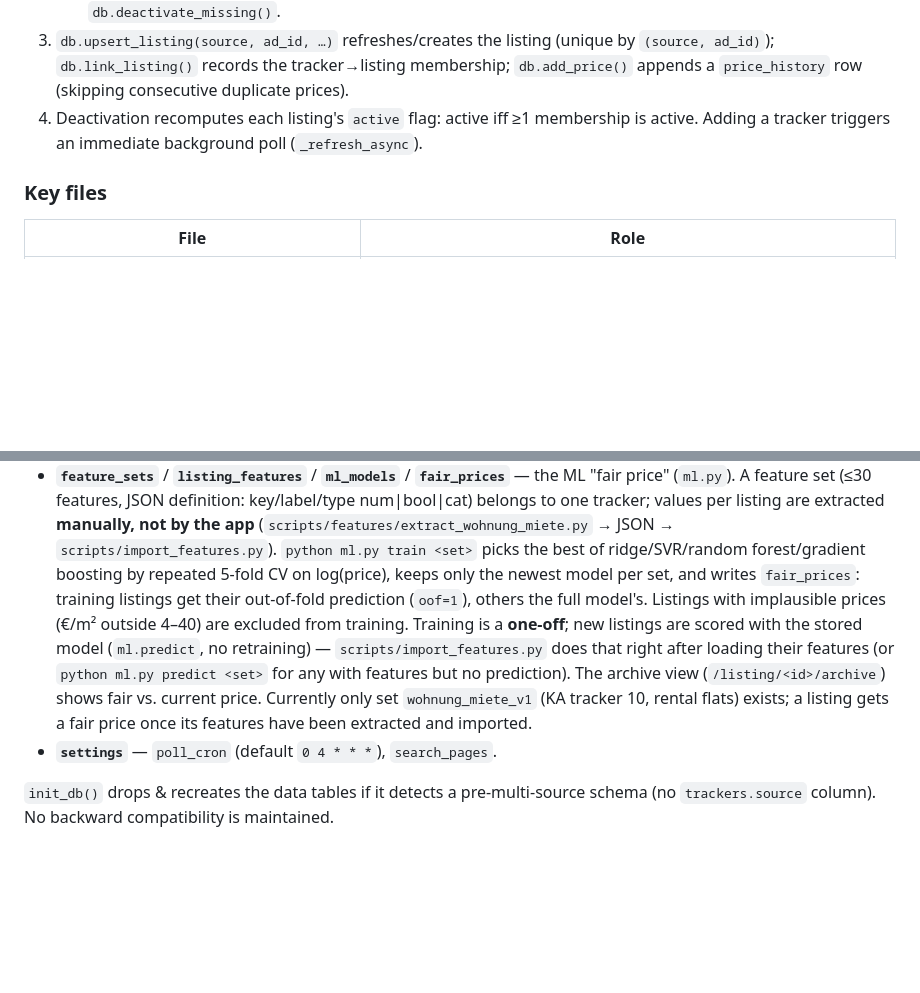
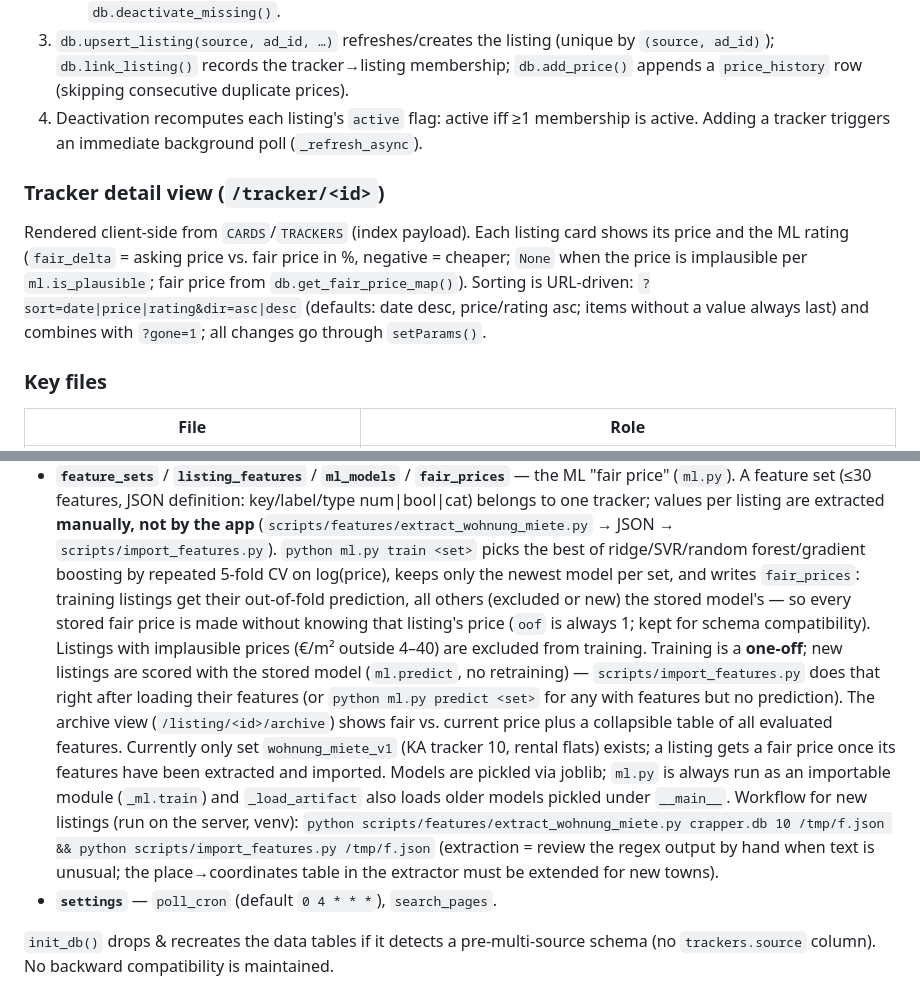
Before and after one commit to korbinianbauer/crapper, a Markdown page: CLAUDE.md, 2 parts joined by grey strips. Rendered like a GitHub page; blank space fills up the shorter version.

Commit message:
docs: tracker-view rating/sorting, fair-price workflow and semantics
Co-Authored-By: Claude Sonnet 5.5 <noreply@anthropic.com>

```diff
--- a/CLAUDE.md
+++ b/CLAUDE.md
@@ -79,6 +79,15 @@ count, summary}` (or an error) — the frontend calls it live as the user pastes
    is active. Adding a tracker triggers an immediate background poll
    (`_refresh_async`).
 
+### Tracker detail view (`/tracker/<id>`)
+
+Rendered client-side from `CARDS`/`TRACKERS` (index payload). Each listing card shows its
+price and the ML rating (`fair_delta` = asking price vs. fair price in %, negative = cheaper;
+`None` when the price is implausible per `ml.is_plausible`; fair price from
+`db.get_fair_price_map()`). Sorting is URL-driven: `?sort=date|price|rating&dir=asc|desc`
+(defaults: date desc, price/rating asc; items without a value always last) and combines with
+`?gone=1`; all changes go through `setParams()`.
+
 ### Key files
 
 | File | Role |
@@ -127,14 +136,21 @@ count, summary}` (or an error) — the frontend calls it live as the user pastes
   the app** (`scripts/features/extract_wohnung_miete.py` → JSON → `scripts/import_features.py`).
   `python ml.py train <set>` picks the best of ridge/SVR/random forest/gradient boosting by
   repeated 5-fold CV on log(price), keeps only the newest model per set, and writes
-  `fair_prices`: training listings get their out-of-fold prediction (`oof=1`), others the full
-  model's. Listings with implausible prices (€/m² outside 4–40) are excluded from training.
+  `fair_prices`: training listings get their out-of-fold prediction, all others (excluded
+  or new) the stored model's — so every stored fair price is made without knowing that
+  listing's price (`oof` is always 1; kept for schema compatibility). Listings with implausible prices (€/m² outside 4–40) are excluded from training.
   Training is a **one-off**; new listings are scored with the stored model (`ml.predict`,
   no retraining) — `scripts/import_features.py` does that right after loading their features
   (or `python ml.py predict <set>` for any with features but no prediction). The archive view
-  (`/listing/<id>/archive`) shows fair vs. current price. Currently only set
-  `wohnung_miete_v1` (KA tracker 10, rental flats) exists; a listing gets a fair price once
-  its features have been extracted and imported.
+  (`/listing/<id>/archive`) shows fair vs. current price plus a collapsible table of all
+  evaluated features. Currently only set `wohnung_miete_v1` (KA tracker 10, rental flats)
+  exists; a listing gets a fair price once its features have been extracted and imported.
+  Models are pickled via joblib; `ml.py` is always run as an importable module
+  (`_ml.train`) and `_load_artifact` also loads older models pickled under `__main__`.
+  Workflow for new listings (run on the server, venv):
+  `python scripts/features/extract_wohnung_miete.py crapper.db 10 /tmp/f.json &&
+  python scripts/import_features.py /tmp/f.json` (extraction = review the regex output by hand
+  when text is unusual; the place→coordinates table in the extractor must be extended for new towns).
 - **`settings`** — `poll_cron` (default `0 4 * * *`), `search_pages`.
 
 `init_db()` drops & recreates the data tables if it detects a pre-multi-source
```
